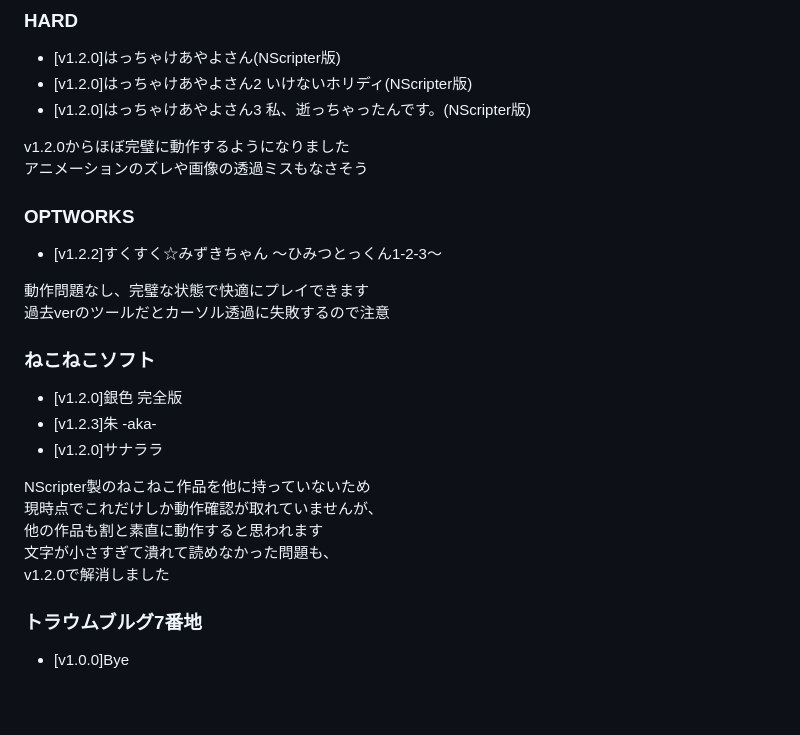
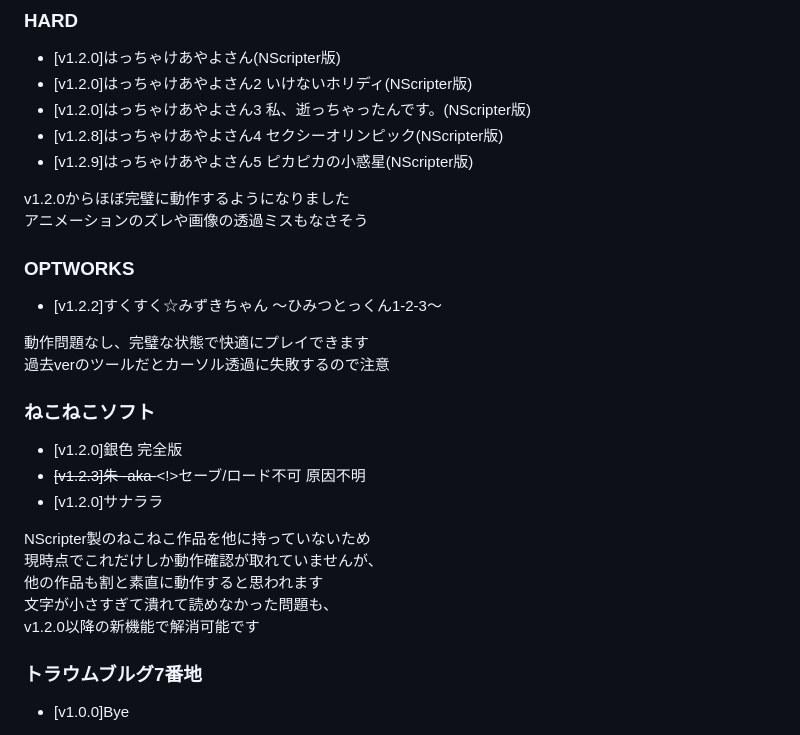
Before and after one commit to Prince-of-sea/ONScripter_Multi_Converter, a Markdown page: TITLELIST.md, the part around the change. Drawn GitHub-style; blank space fills up the shorter version.

```diff
--- a/TITLELIST.md
+++ b/TITLELIST.md
@@ -32,6 +32,8 @@
  - [v1.2.0]はっちゃけあやよさん(NScripter版)
  - [v1.2.0]はっちゃけあやよさん2 いけないホリディ(NScripter版)
  - [v1.2.0]はっちゃけあやよさん3 私、逝っちゃったんです。(NScripter版)
+ - [v1.2.8]はっちゃけあやよさん4 セクシーオリンピック(NScripter版)
+ - [v1.2.9]はっちゃけあやよさん5 ピカピカの小惑星(NScripter版)
 
  v1.2.0からほぼ完璧に動作するようになりました<br>
  アニメーションのズレや画像の透過ミスもなさそう<br>
@@ -44,14 +46,14 @@
 
 ### ねこねこソフト
  - [v1.2.0]銀色 完全版
- - [v1.2.3]朱 -aka-
+ - ~~[v1.2.3]朱 -aka-~~<!>セーブ/ロード不可 原因不明
  - [v1.2.0]サナララ
 
  NScripter製のねこねこ作品を他に持っていないため<br>
  現時点でこれだけしか動作確認が取れていませんが、<br>
  他の作品も割と素直に動作すると思われます<br>
  文字が小さすぎて潰れて読めなかった問題も、<br>
- v1.2.0で解消しました<br>
+ v1.2.0以降の新機能で解消可能です<br>
 
 ### トラウムブルグ7番地
  - [v1.0.0]Bye
```
Also changed, not shown: README.md (+13 -4 lines), tools/md_ui.png, tools/md_ui_full.png, 1 other file.
